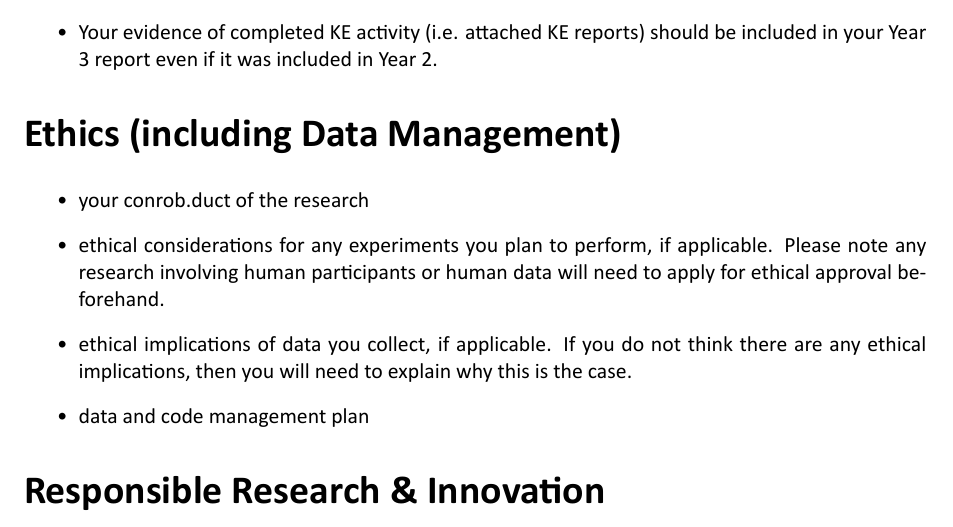
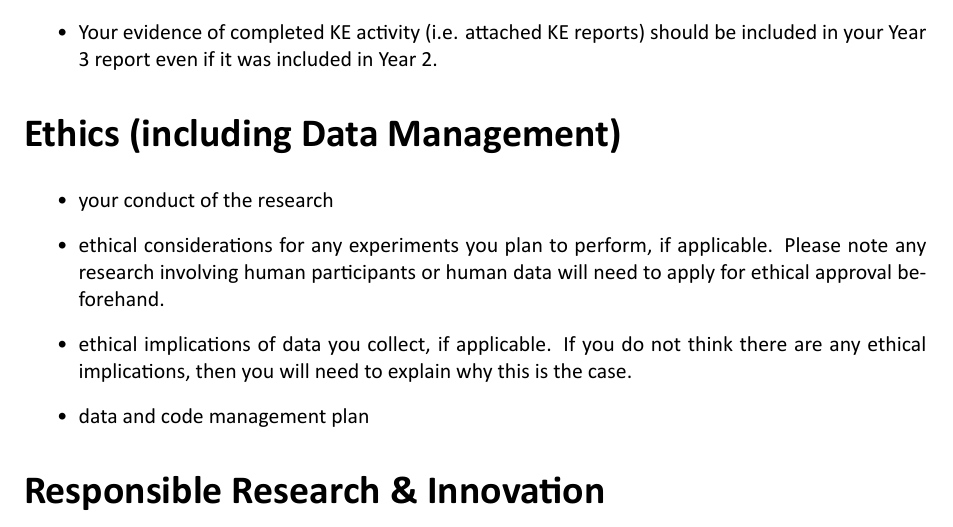
Before and after one commit to cap508/Progression, a LaTeX document (main.tex): part of page 5 of 7, cut so that both start at the same text. Compiled offline with XeLaTeX.

Commit message:
Updates from Overleaf

```diff
--- a/main.tex
+++ b/main.tex
@@ -166,7 +166,7 @@ For \textbf{\emph{IGGI PhD}} researchers only - please provide the following for
 
 \section{Ethics (including Data Management)}
 \begin{itemize}
-    \item your conrob.duct of the research
+    \item your conduct of the research
     \item ethical considerations for  any experiments you plan to perform, if applicable. Please note any research involving human participants or human data will need to apply for ethical approval beforehand.
     \item ethical implications of data you collect, if applicable. If you do not think there are any ethical implications, then you will need to explain why this is the case.
     \item data and code management plan
```
